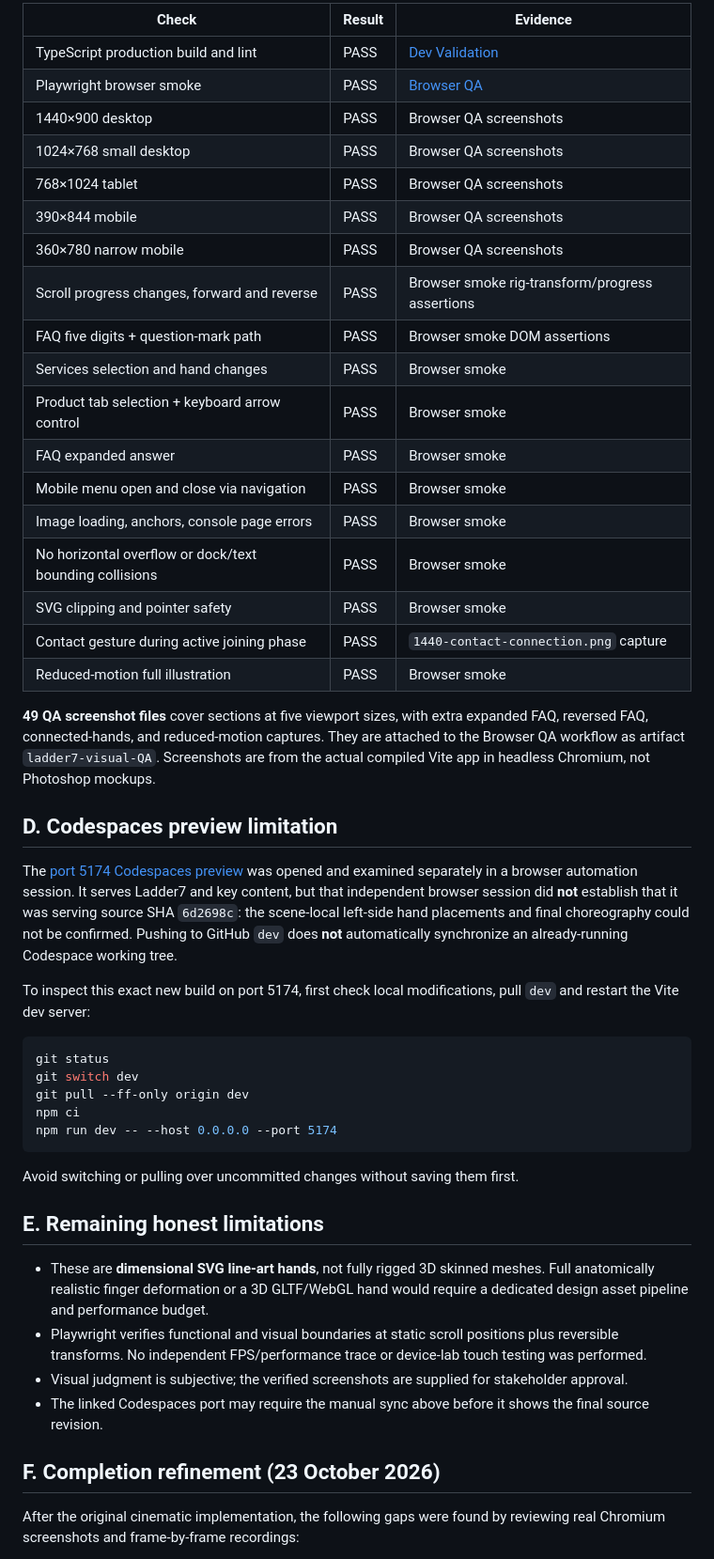
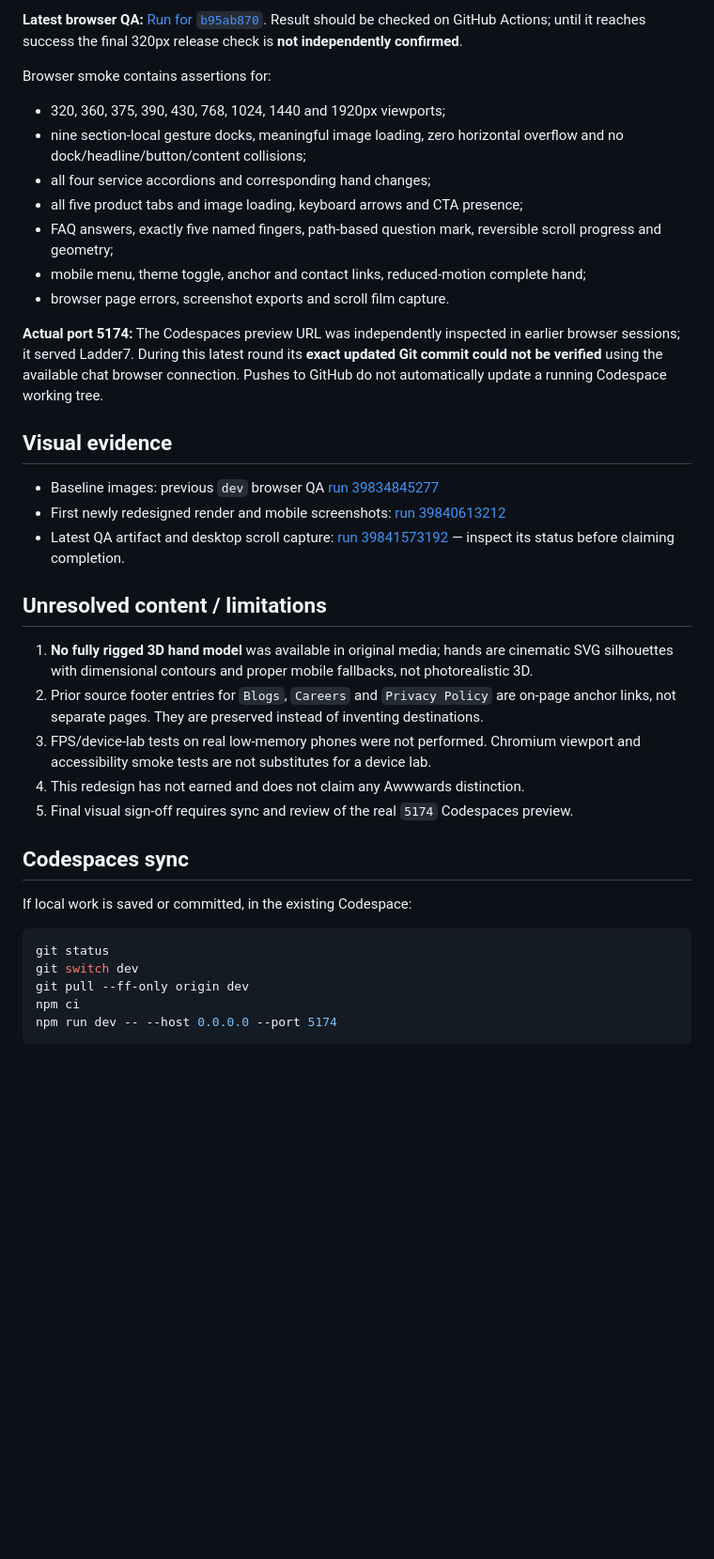
Before and after one commit to musammilvilayil/L7clone, a Markdown page: docs/QA_REPORT.md, the part around one of its changes. Shown at 94% size. GitHub-like rendering; blank space fills up the shorter version.

````diff
--- a/docs/QA_REPORT.md
+++ b/docs/QA_REPORT.md
@@ -49,32 +37,34 @@ The forward animation forms **wrist → palm → thumb → index → middle →
 
-| Check | Result | Evidence |
-| --- | --- | --- |
-| TypeScript production build and lint | PASS | [Dev Validation](https://github.com/musammilvilayil/L7clone/actions/runs/39834845232) |
-| Playwright browser smoke | PASS | [Browser QA](https://github.com/musammilvilayil/L7clone/actions/runs/39834845277) |
-| 1440×900 desktop | PASS | Browser QA screenshots |
-| 1024×768 small desktop | PASS | Browser QA screenshots |
-| 768×1024 tablet | PASS | Browser QA screenshots |
-| 390×844 mobile | PASS | Browser QA screenshots |
-| 360×780 narrow mobile | PASS | Browser QA screenshots |
-| Scroll progress changes, forward and reverse | PASS | Browser smoke rig-transform/progress assertions |
-| FAQ five digits + question-mark path | PASS | Browser smoke DOM assertions |
-| Services selection and hand changes | PASS | Browser smoke |
-| Product tab selection + keyboard arrow control | PASS | Browser smoke |
-| FAQ expanded answer | PASS | Browser smoke |
-| Mobile menu open and close via navigation | PASS | Browser smoke |
-| Image loading, anchors, console page errors | PASS | Browser smoke |
-| No horizontal overflow or dock/text bounding collisions | PASS | Browser smoke |
-| SVG clipping and pointer safety | PASS | Browser smoke |
-| Contact gesture during active joining phase | PASS | `1440-contact-connection.png` capture |
-| Reduced-motion full illustration | PASS | Browser smoke |
+**Latest browser QA:** [Run for `b95ab870`](https://github.com/musammilvilayil/L7clone/actions/runs/39841573192). Result should be checked on GitHub Actions; until it reaches success the final 320px release check is **not independently confirmed**.
 
-**49 QA screenshot files** cover sections at five viewport sizes, with extra expanded FAQ, reversed FAQ, connected-hands, and reduced-motion captures. They are attached to the Browser QA workflow as artifact `ladder7-visual-QA`. Screenshots are from the actual compiled Vite app in headless Chromium, not Photoshop mockups.
+Browser smoke contains assertions for:
+- 320, 360, 375, 390, 430, 768, 1024, 1440 and 1920px viewports;
+- nine section-local gesture docks, meaningful image loading, zero horizontal overflow and no dock/headline/button/content collisions;
+- all four service accordions and corresponding hand changes;
+- all five product tabs and image loading, keyboard arrows and CTA presence;
+- FAQ answers, exactly five named fingers, path-based question mark, reversible scroll progress and geometry;
+- mobile menu, theme toggle, anchor and contact links, reduced-motion complete hand;
+- browser page errors, screenshot exports and scroll film capture.
 
-## D. Codespaces preview limitation
+**Actual port 5174:** The Codespaces preview URL was independently inspected in earlier browser sessions; it served Ladder7. During this latest round its **exact updated Git commit could not be verified** using the available chat browser connection. Pushes to GitHub do not automatically update a running Codespace working tree.
 
-The [port 5174 Codespaces preview](https://bug-free-lamp-g4qxg9r47qgpcwgq-5174.app.github.dev/) was opened and examined separately in a browser automation session. It serves Ladder7 and key content, but that independent browser session did **not** establish that it was serving source SHA `6d2698c`: the scene-local left-side hand placements and final choreography could not be confirmed. Pushing to GitHub `dev` does **not** automatically synchronize an already-running Codespace working tree.
+## Visual evidence
 
-To inspect this exact new build on port 5174, first check local modifications, pull `dev` and restart the Vite dev server:
+- Baseline images: previous `dev` browser QA [run 39834845277](https://github.com/musammilvilayil/L7clone/actions/runs/39834845277)
+- First newly redesigned render and mobile screenshots: [run 39840613212](https://github.com/musammilvilayil/L7clone/actions/runs/39840613212)
+- Latest QA artifact and desktop scroll capture: [run 39841573192](https://github.com/musammilvilayil/L7clone/actions/runs/39841573192) — inspect its status before claiming completion.
+
+## Unresolved content / limitations
+
+1. **No fully rigged 3D hand model** was available in original media; hands are cinematic SVG silhouettes with dimensional contours and proper mobile fallbacks, not photorealistic 3D.
+2. Prior source footer entries for `Blogs`, `Careers` and `Privacy Policy` are on-page anchor links, not separate pages. They are preserved instead of inventing destinations.
+3. FPS/device-lab tests on real low-memory phones were not performed. Chromium viewport and accessibility smoke tests are not substitutes for a device lab.
+4. This redesign has not earned and does not claim any Awwwards distinction.
+5. Final visual sign-off requires sync and review of the real `5174` Codespaces preview.
+
+## Codespaces sync
+
+If local work is saved or committed, in the existing Codespace:
 
 ```bash
 git status
@@ -84,17 +74,3 @@ npm ci
 npm run dev -- --host 0.0.0.0 --port 5174
 ```
 
-Avoid switching or pulling over uncommitted changes without saving them first.
-
-## E. Remaining honest limitations
-
-- These are **dimensional SVG line-art hands**, not fully rigged 3D skinned meshes. Full anatomically realistic finger deformation or a 3D GLTF/WebGL hand would require a dedicated design asset pipeline and performance budget.
-- Playwright verifies functional and visual boundaries at static scroll positions plus reversible transforms. No independent FPS/performance trace or device-lab touch testing was performed.
-- Visual judgment is subjective; the verified screenshots are supplied for stakeholder approval.
-- The linked Codespaces port may require the manual sync above before it shows the final source revision.
-
-
-## F. Completion refinement (23 October 2026)
-
-After the original cinematic implementation, the following gaps were found by reviewing real Chromium screenshots and frame-by-frame recordings:
-
````
Also changed, not shown: other parts of docs/QA_REPORT.md (+26 -55 lines).
